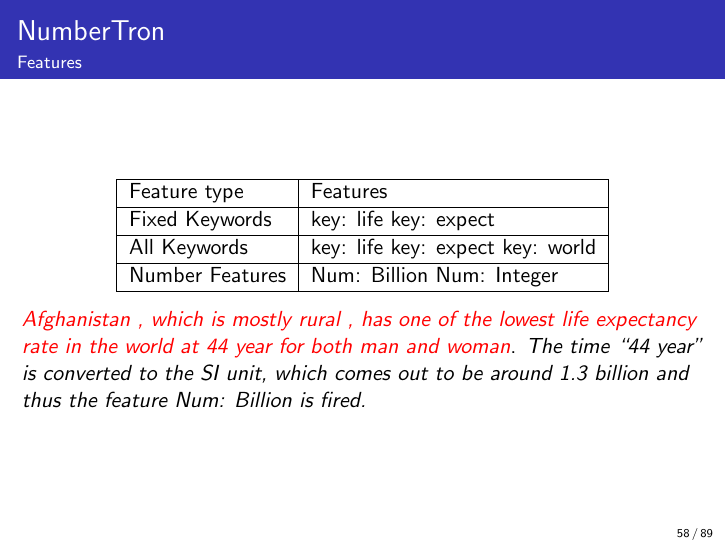
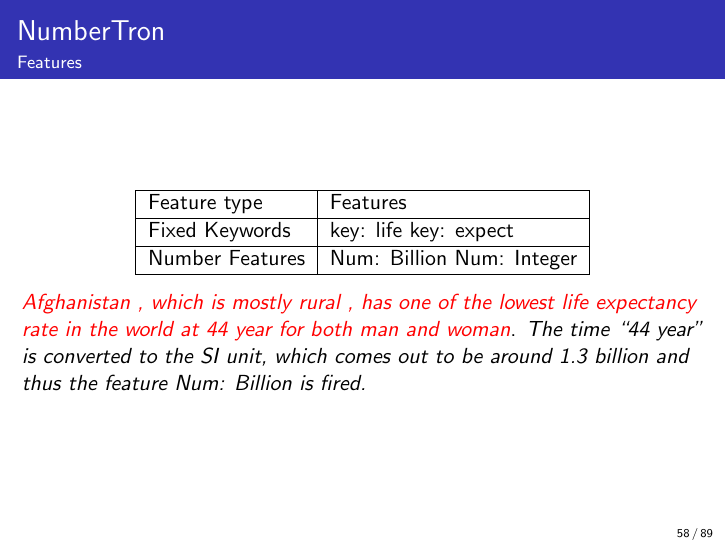
Before and after one commit to NEO-IE/finalpresentation, LaTeX slides (presentation_1.tex): page 58 of 89. Compiled offline with pdfLaTeX.

Commit message:
more changes

```diff
--- a/presentation_1.tex
+++ b/presentation_1.tex
@@ -812,8 +812,6 @@ Feature type & Features \\
 \hline
 Fixed Keywords & key: life	key: expect \\
 \hline
-All Keywords & key: life	key: expect	key: world \\
-\hline
 Number Features & Num: Billion	Num: Integer \\
 \hline
 \end{tabular} \end{table}
```
